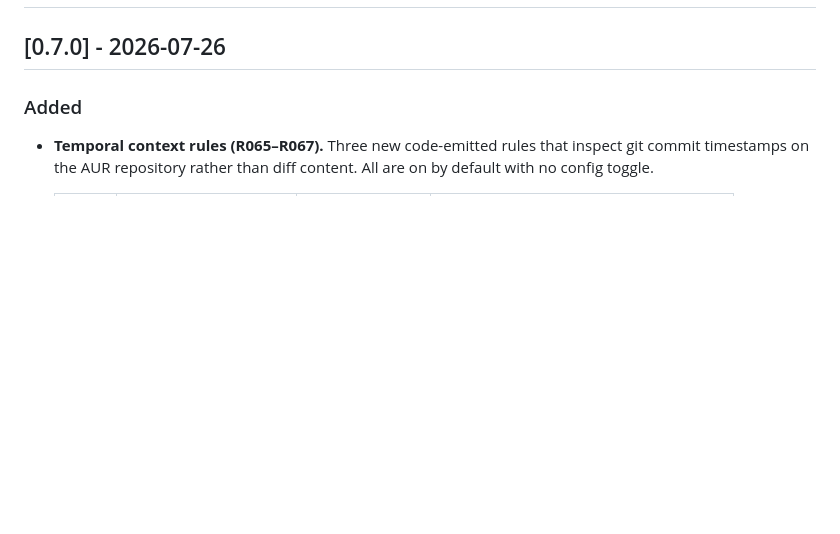
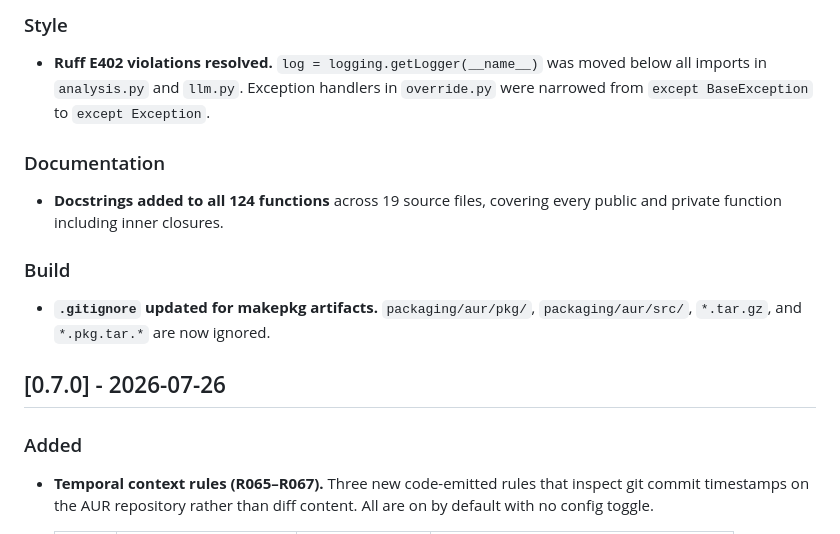
Before and after one commit to emiliano-go/trustsight, a Markdown page: docs/changelog.md, the part around one of its changes. Drawn GitHub-style; blank space fills up the shorter version.

Commit message:
docs: add changelog for v0.7.1

```diff
--- a/docs/changelog.md
+++ b/docs/changelog.md
@@ -2,3 +97,18 @@
+### Style
+
+- **Ruff E402 violations resolved.** `log = logging.getLogger(__name__)` was
+  moved below all imports in `analysis.py` and `llm.py`. Exception handlers in
+  `override.py` were narrowed from `except BaseException` to `except Exception`.
+
+### Documentation
+
+- **Docstrings added to all 124 functions** across 19 source files, covering
+  every public and private function including inner closures.
+
+### Build
+
+- **`.gitignore` updated for makepkg artifacts.** `packaging/aur/pkg/`,
+  `packaging/aur/src/`, `*.tar.gz`, and `*.pkg.tar.*` are now ignored.
 
 ## [0.7.0] - 2026-07-26
 
```
Also changed, not shown: other parts of docs/changelog.md (+95 -0 lines).
